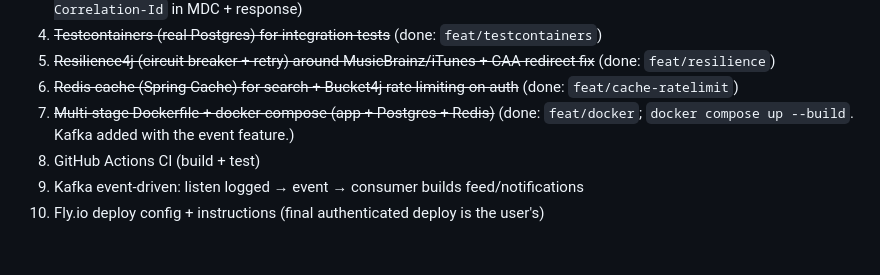
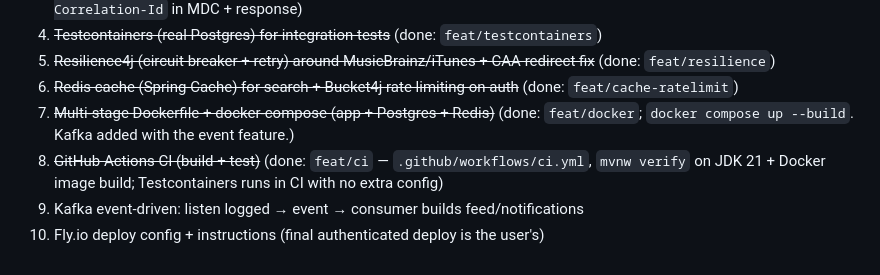
Before and after one commit to AnteAndrijasevi/soundbox, a Markdown page: CLAUDE.md, the part around the change. Rendered like a GitHub page.

Commit message:
docs: CI badge + check off CI in roadmap
Co-Authored-By: Claude Fable 5 <noreply@anthropic.com>

```diff
--- a/CLAUDE.md
+++ b/CLAUDE.md
@@ -100,6 +100,7 @@ the real Flyway migrations run and Hibernate validates the schema — production
 6. ~~Redis cache (Spring Cache) for search + Bucket4j rate limiting on auth~~ (done: `feat/cache-ratelimit`)
 7. ~~Multi-stage Dockerfile + docker-compose (app + Postgres + Redis)~~ (done: `feat/docker`;
    `docker compose up --build`. Kafka added with the event feature.)
-8. GitHub Actions CI (build + test)
+8. ~~GitHub Actions CI (build + test)~~ (done: `feat/ci` — `.github/workflows/ci.yml`,
+   `mvnw verify` on JDK 21 + Docker image build; Testcontainers runs in CI with no extra config)
 9. Kafka event-driven: listen logged → event → consumer builds feed/notifications
 10. Fly.io deploy config + instructions (final authenticated deploy is the user's)
```
Also changed, not shown: README.md (+2 -0 lines).
